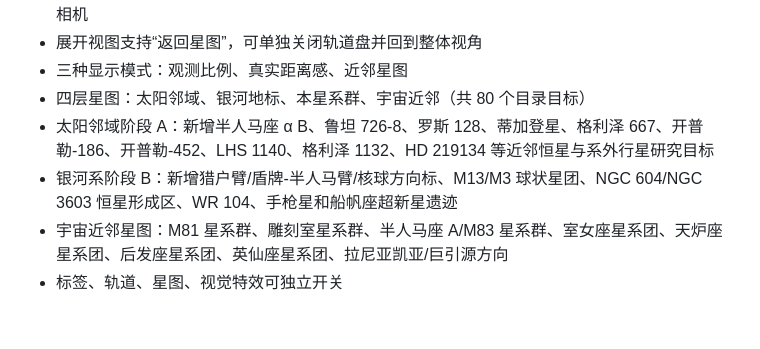
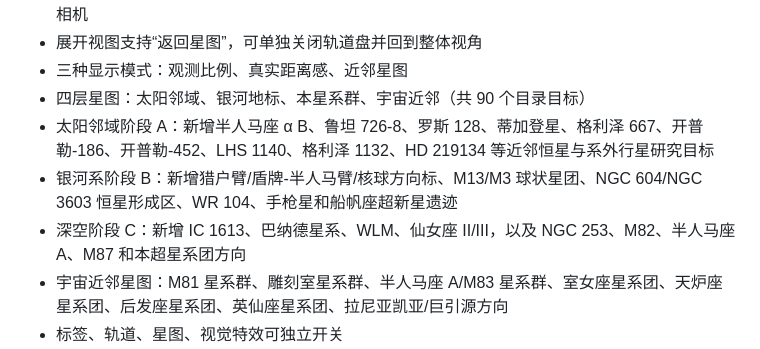
Before and after one commit to Altersword/solar-system-demo, a Markdown page: README.md, the part around the change. Rendered like a GitHub page; blank space fills up the shorter version.

```diff
--- a/README.md
+++ b/README.md
@@ -17,9 +17,10 @@
 - 3D 系统展开：点击带有系统结构的近邻恒星后，场景中会在目标旁展开小型轨道盘并平滑移动相机
 - 展开视图支持“返回星图”，可单独关闭轨道盘并回到整体视角
 - 三种显示模式：观测比例、真实距离感、近邻星图
-- 四层星图：太阳邻域、银河地标、本星系群、宇宙近邻（共 80 个目录目标）
+- 四层星图：太阳邻域、银河地标、本星系群、宇宙近邻（共 90 个目录目标）
 - 太阳邻域阶段 A：新增半人马座 α B、鲁坦 726-8、罗斯 128、蒂加登星、格利泽 667、开普勒-186、开普勒-452、LHS 1140、格利泽 1132、HD 219134 等近邻恒星与系外行星研究目标
 - 银河系阶段 B：新增猎户臂/盾牌-半人马臂/核球方向标、M13/M3 球状星团、NGC 604/NGC 3603 恒星形成区、WR 104、手枪星和船帆座超新星遗迹
+- 深空阶段 C：新增 IC 1613、巴纳德星系、WLM、仙女座 II/III，以及 NGC 253、M82、半人马座 A、M87 和本超星系团方向
 - 宇宙近邻星图：M81 星系群、雕刻室星系群、半人马座 A/M83 星系群、室女座星系团、天炉座星系团、后发座星系团、英仙座星系团、拉尼亚凯亚/巨引源方向
 - 标签、轨道、星图、视觉特效可独立开关
 - 点击天体查看信息面板
```
Also changed, not shown: NEXT_STEPS.md (+3 -3 lines), 开发日记.md (+8 -0 lines).
